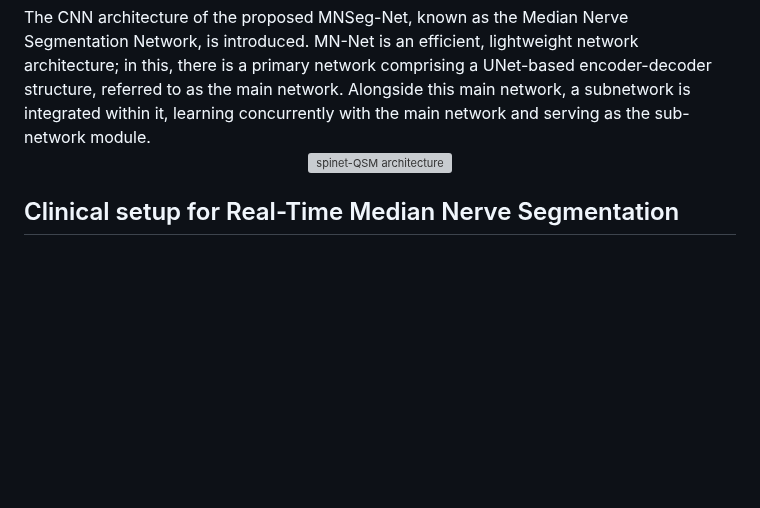
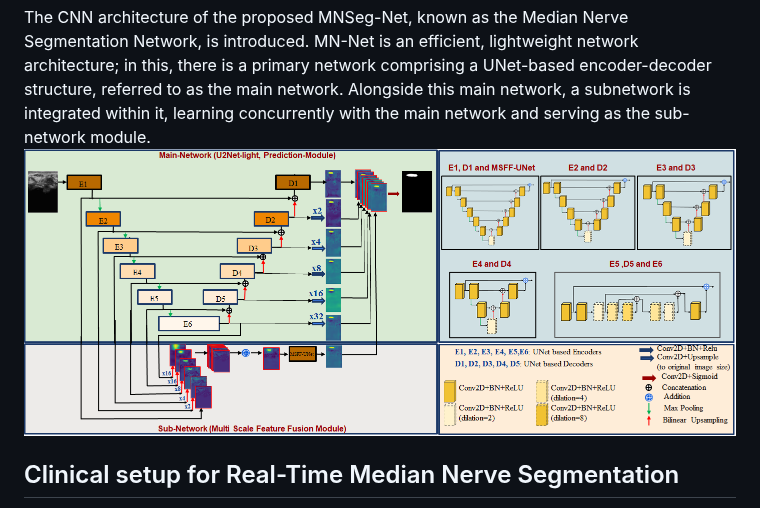
Before and after one commit to venkateshvaddadi/MNSeg-Net, a Markdown page: README.md, the part around the change. Rendered like a GitHub page; blank space fills up the shorter version; grey boxes are pictures that could not be loaded.

```diff
--- a/README.md
+++ b/README.md
@@ -7,7 +7,7 @@
 </ul>
 <h2>MNSeg-Net Architecture</h2>
 The CNN architecture of the proposed MNSeg-Net, known as the Median Nerve Segmentation Network, is introduced. MN-Net is an efficient, lightweight network architecture; in this, there is a primary network comprising a UNet-based encoder-decoder structure, referred to as the main network. Alongside this main network, a subnetwork is integrated within it, learning concurrently with the main network and serving as the sub-network module.
-<center><img src="images/images/MNSeg_Net_architecture.png" alt="spinet-QSM architecture" width=100% height=100%></center>
+<center><img src="images/MNSeg_Net_architecture.png" alt="spinet-QSM architecture" width=100% height=100%></center>
 <h2>Clinical setup for Real-Time Median Nerve Segmentation</h2>
 The proposed MNSeg-Net was deployed and made available as an End-to-End deep learning based software tool for Real-time checking in the clinical environment. It provides a parallel screen to the original US screen, which can show the US frame with a segmented MedianNerve along with its CSA.
 <center><img src="images/Real_time_setup.png" alt="spinet-QSM architecture" width=90% height=90%></center>
```
